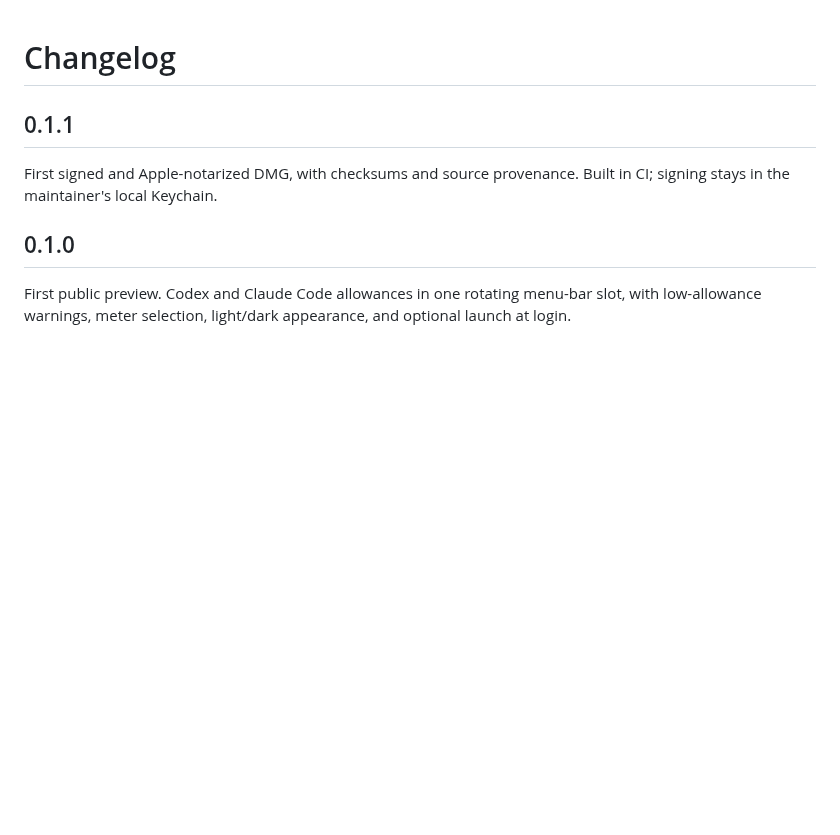
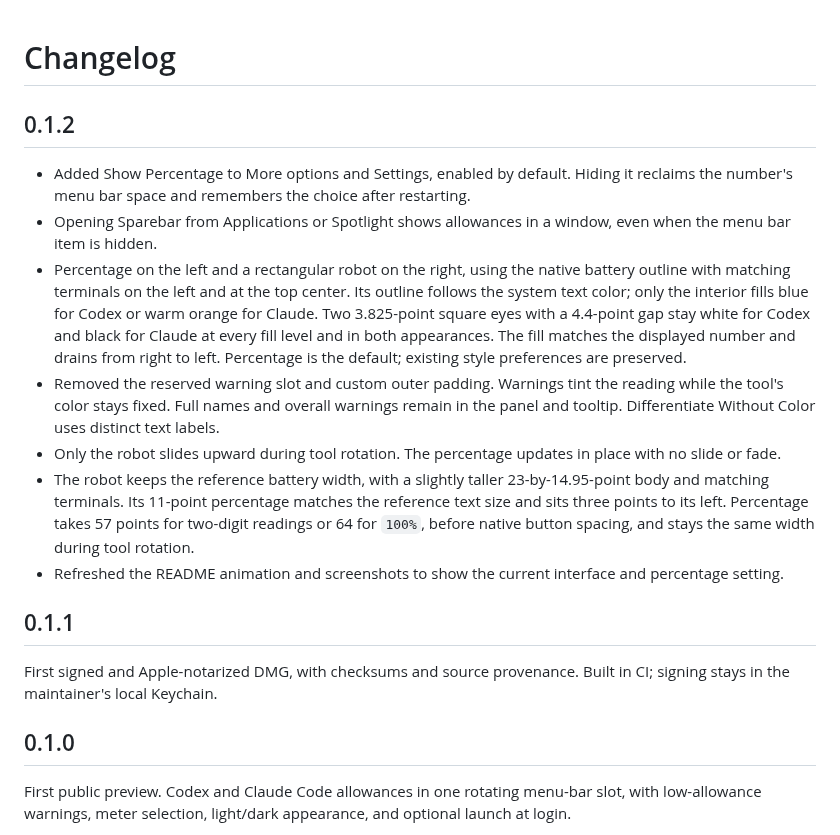
Before and after one commit to frrrredo/sparebar, a Markdown page: CHANGELOG.md, the part around the change. GitHub-like rendering; blank space fills up the shorter version.

```diff
--- a/CHANGELOG.md
+++ b/CHANGELOG.md
@@ -1,4 +1,14 @@
 # Changelog
+
+## 0.1.2
+
+- Added Show Percentage to More options and Settings, enabled by default. Hiding it reclaims the number's menu bar space and remembers the choice after restarting.
+- Opening Sparebar from Applications or Spotlight shows allowances in a window, even when the menu bar item is hidden.
+- Percentage on the left and a rectangular robot on the right, using the native battery outline with matching terminals on the left and at the top center. Its outline follows the system text color; only the interior fills blue for Codex or warm orange for Claude. Two 3.825-point square eyes with a 4.4-point gap stay white for Codex and black for Claude at every fill level and in both appearances. The fill matches the displayed number and drains from right to left. Percentage is the default; existing style preferences are preserved.
+- Removed the reserved warning slot and custom outer padding. Warnings tint the reading while the tool's color stays fixed. Full names and overall warnings remain in the panel and tooltip. Differentiate Without Color uses distinct text labels.
+- Only the robot slides upward during tool rotation. The percentage updates in place with no slide or fade.
+- The robot keeps the reference battery width, with a slightly taller 23-by-14.95-point body and matching terminals. Its 11-point percentage matches the reference text size and sits three points to its left. Percentage takes 57 points for two-digit readings or 64 for `100%`, before native button spacing, and stays the same width during tool rotation.
+- Refreshed the README animation and screenshots to show the current interface and percentage setting.
 
 ## 0.1.1
 
```
Also changed, not shown: README.md (+11 -8 lines), docs/images/allowances-dark.png, docs/images/allowances-light.png, docs/images/menu-bar.gif, docs/images/menu-bar.png, docs/images/settings.png, 7 other files.
